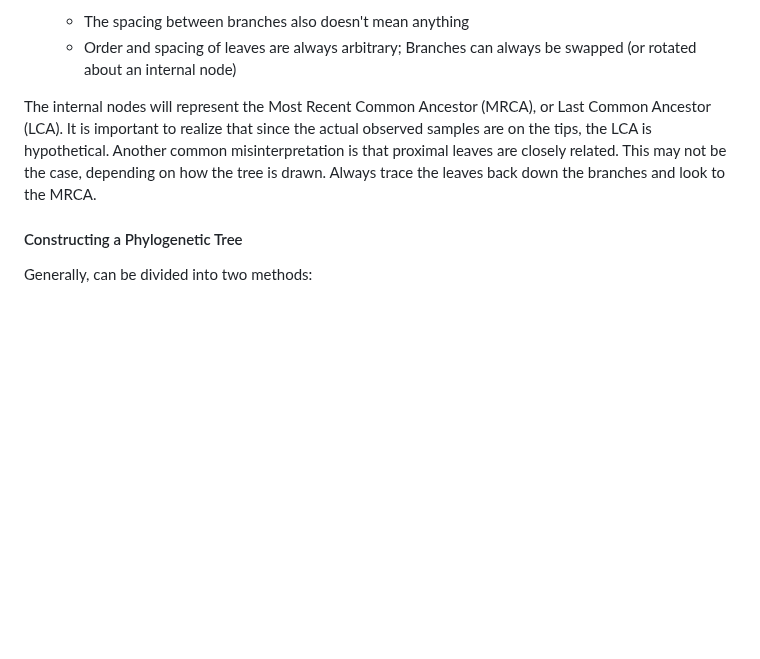
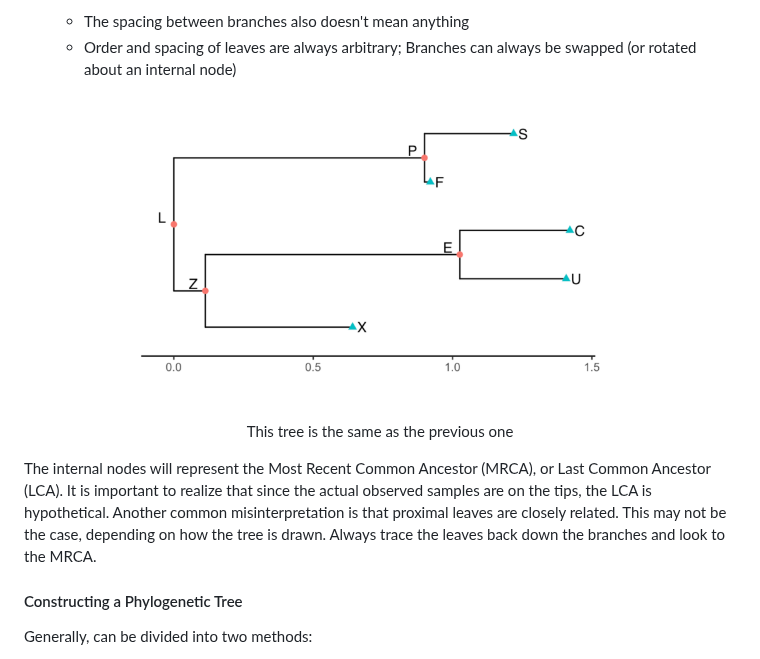
Before and after one commit to treangenlab/radmicrobes, a Markdown page: session3/README.md, the part around one of its changes. Rendered like a GitHub page; blank space fills up the shorter version.

```diff
--- a/session3/README.md
+++ b/session3/README.md
@@ -390,7 +394,14 @@ There are a few important points to always keep in mind when interpreting trees:
   + The spacing between branches also doesn't mean anything
   + Order and spacing of leaves are always arbitrary; Branches can always be swapped (or rotated about an internal node)
 
+<p align="center">
+<img src="https://github.com/treangenlab/radmicrobes/blob/main/session3/Images/SimpleTree1_rotated.png" width="500" height="300">
+</p>
+
+<p align="center">This tree is the same as the previous one</p>
+
 The internal nodes will represent the Most Recent Common Ancestor (MRCA), or Last Common Ancestor (LCA).  It is important to realize that since the actual observed samples are on the tips, the LCA is hypothetical.  Another common misinterpretation is that proximal leaves are closely related.  This may not be the case, depending on how the tree is drawn.  Always trace the leaves back down the branches and look to the MRCA.
+
 
 #### Constructing a Phylogenetic Tree
 
```
Also changed, not shown: other parts of session3/README.md (+4 -0 lines).
